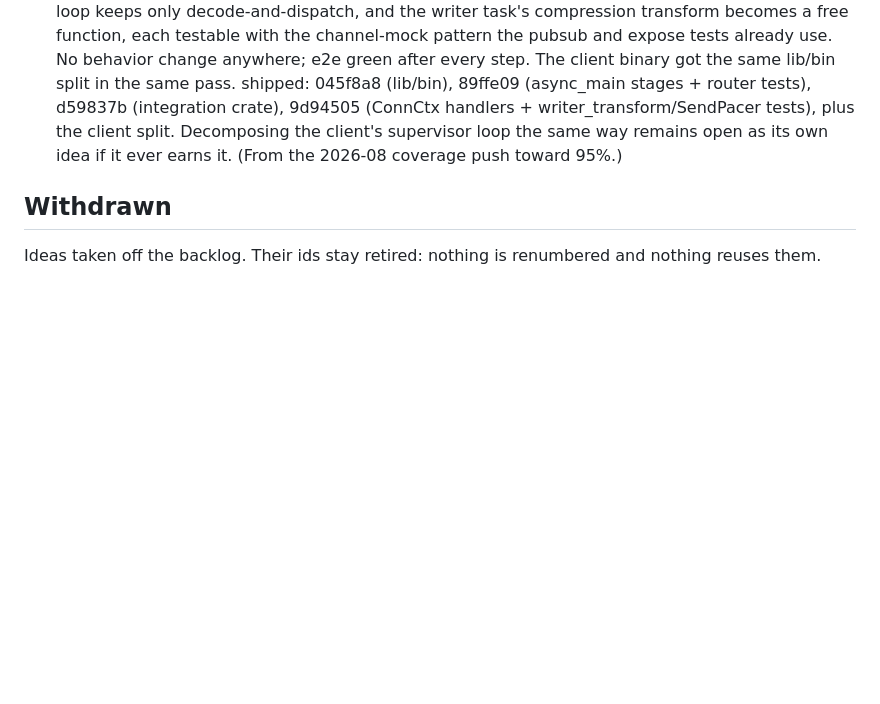
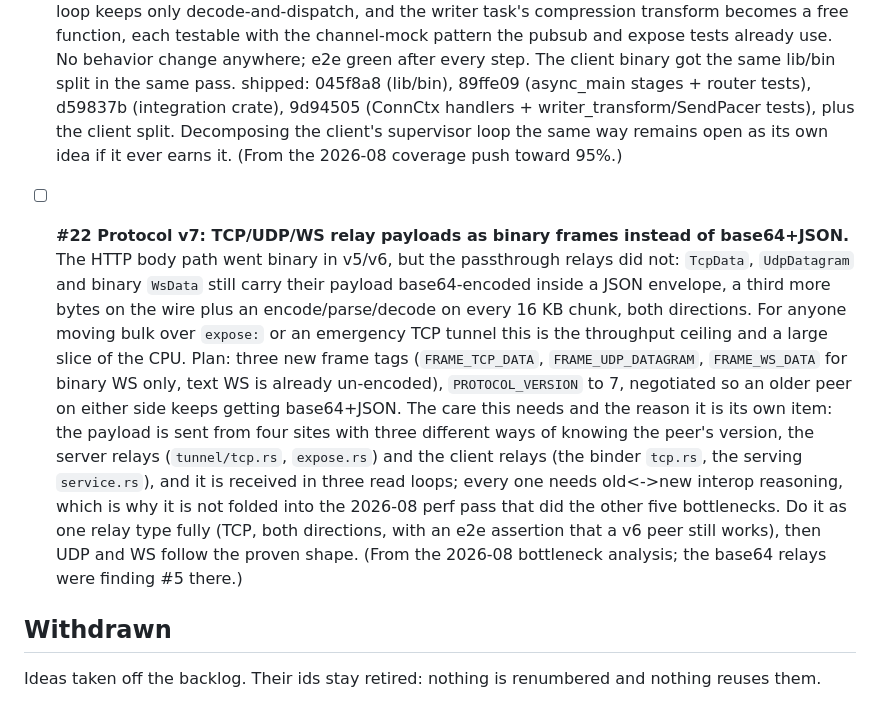
Before and after one commit to co3moz/aperio, a Markdown page: planned_features.md, the part around the change. GitHub-like rendering; blank space fills up the shorter version.

Commit message:
docs(backlog): #22, protocol v7 binary relay frames (deferred from the perf pass)

```diff
--- a/planned_features.md
+++ b/planned_features.md
@@ -566,6 +566,26 @@ free number.
   as its own idea if it ever earns it. (From the 2026-08 coverage push
   toward 95%.)
 
+- [ ] **#22 Protocol v7: TCP/UDP/WS relay payloads as binary frames instead of
+  base64+JSON.** The HTTP body path went binary in v5/v6, but the passthrough
+  relays did not: `TcpData`, `UdpDatagram` and binary `WsData` still carry
+  their payload base64-encoded inside a JSON envelope, a third more bytes on
+  the wire plus an encode/parse/decode on every 16 KB chunk, both directions.
+  For anyone moving bulk over `expose:` or an emergency TCP tunnel this is the
+  throughput ceiling and a large slice of the CPU. Plan: three new frame tags
+  (`FRAME_TCP_DATA`, `FRAME_UDP_DATAGRAM`, `FRAME_WS_DATA` for binary WS only,
+  text WS is already un-encoded), `PROTOCOL_VERSION` to 7, negotiated so an
+  older peer on either side keeps getting base64+JSON. The care this needs and
+  the reason it is its own item: the payload is sent from four sites with
+  three different ways of knowing the peer's version, the server relays
+  (`tunnel/tcp.rs`, `expose.rs`) and the client relays (the binder `tcp.rs`,
+  the serving `service.rs`), and it is received in three read loops; every one
+  needs old<->new interop reasoning, which is why it is not folded into the
+  2026-08 perf pass that did the other five bottlenecks. Do it as one relay
+  type fully (TCP, both directions, with an e2e assertion that a v6 peer still
+  works), then UDP and WS follow the proven shape. (From the 2026-08
+  bottleneck analysis; the base64 relays were finding #5 there.)
+
 ## Withdrawn
 
 Ideas taken off the backlog. Their ids stay retired: nothing is renumbered and
```
